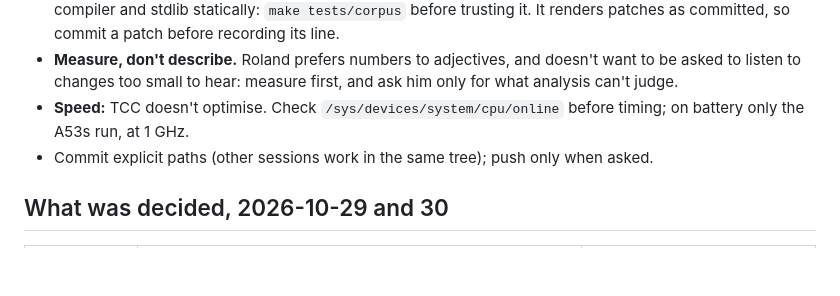
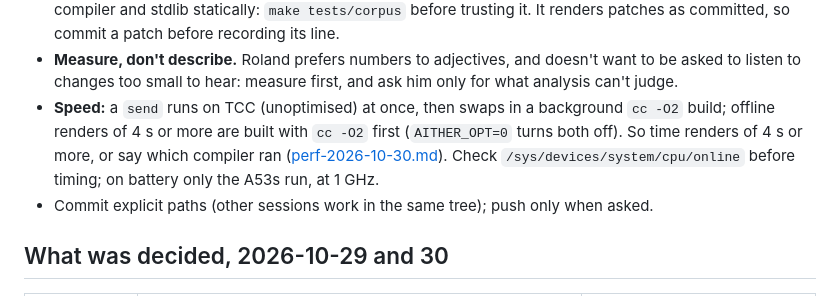
Before and after one commit to rolandnsharp/aitherLang, a Markdown page: notes/handover-2026-10-30.md, the part around the change. GitHub-like rendering; blank space fills up the shorter version.

Commit message:
notes: speed, what the -O2 tier already gives and where the receiver's time goes
Co-Authored-By: Claude Opus 5.5 <noreply@anthropic.com>

```diff
--- a/notes/handover-2026-10-30.md
+++ b/notes/handover-2026-10-30.md
@@ -26,8 +26,12 @@ language change ("lets keep talking about this till im convinced").
 - **Measure, don't describe.** Roland prefers numbers to adjectives,
   and doesn't want to be asked to listen to changes too small to hear:
   measure first, and ask him only for what analysis can't judge.
-- **Speed:** TCC doesn't optimise. Check `/sys/devices/system/cpu/online`
-  before timing; on battery only the A53s run, at 1 GHz.
+- **Speed:** a `send` runs on TCC (unoptimised) at once, then swaps in a
+  background `cc -O2` build; offline renders of 4 s or more are built
+  with `cc -O2` first (`AITHER_OPT=0` turns both off). So time renders of
+  4 s or more, or say which compiler ran ([perf-2026-10-30.md](perf-2026-10-30.md)).
+  Check `/sys/devices/system/cpu/online` before timing; on battery only
+  the A53s run, at 1 GHz.
 - Commit explicit paths (other sessions work in the same tree); push only
   when asked.
 
```
Also changed, not shown: notes/perf-2026-10-30.md (added, +62 -0 lines), notes/radio-2026-10-30.md (+4 -1 lines).
